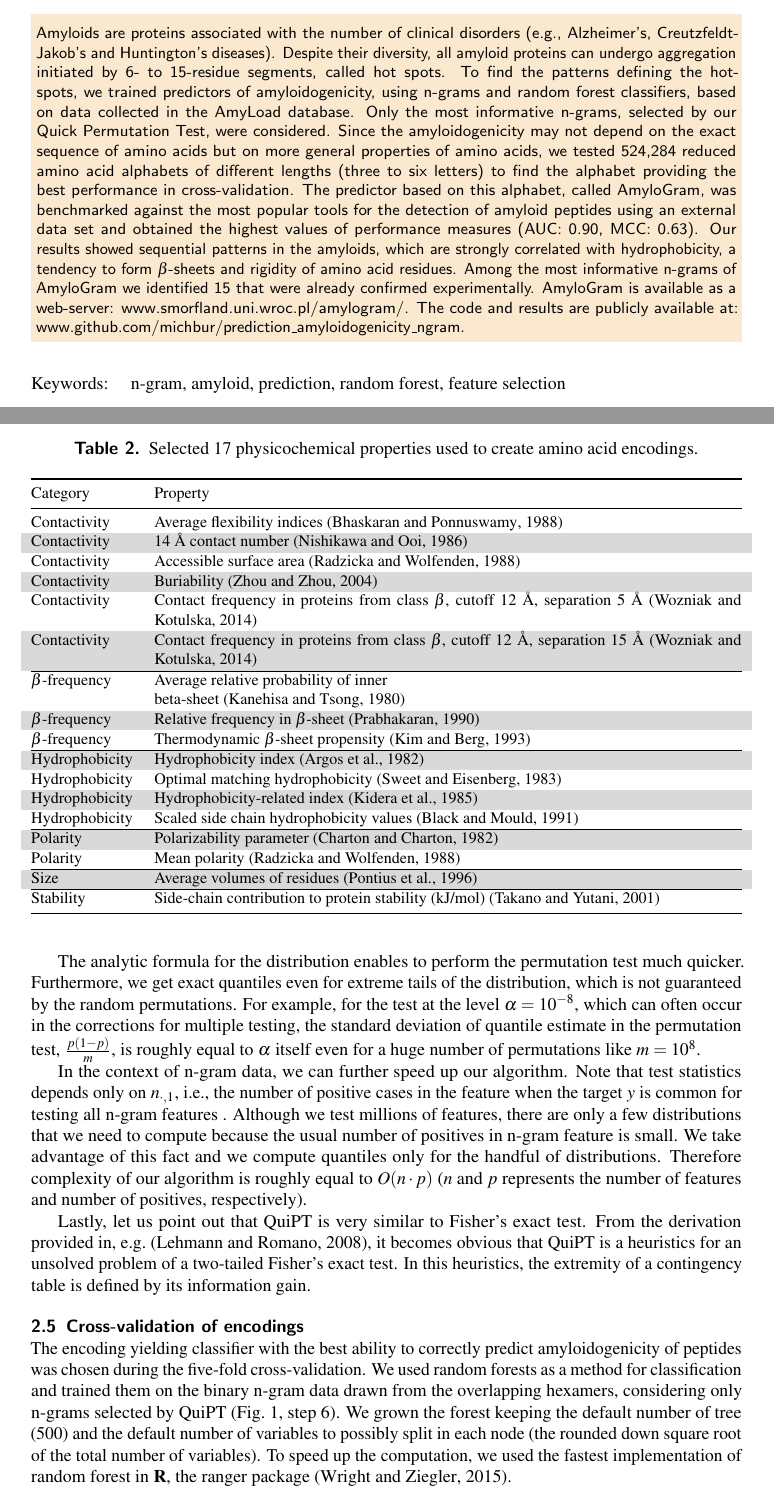
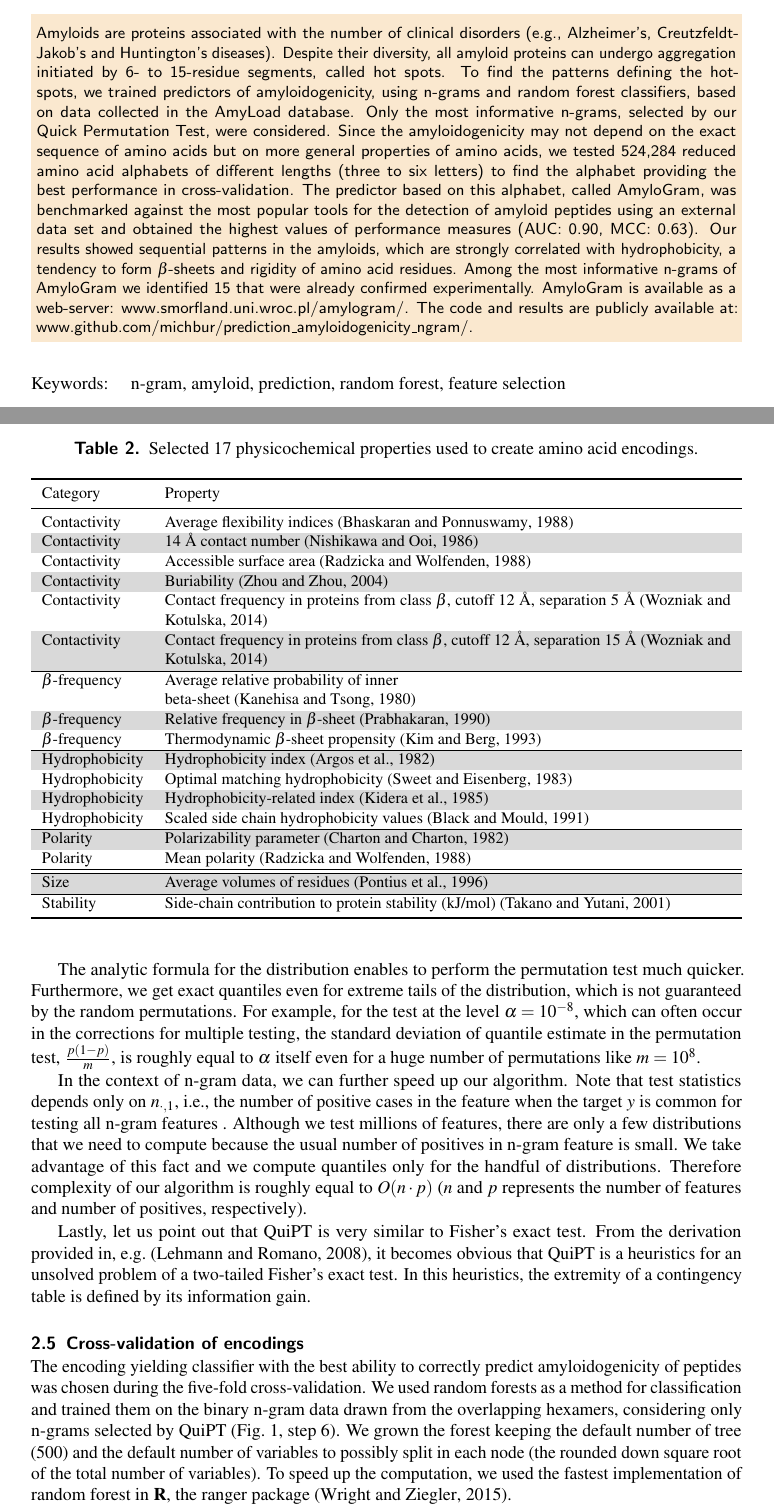
Before and after one commit to michbur/prediction_amyloidogenicity_ngram, a LaTeX document (publication/main.tex): two parts of pages 1 and 5 of 10, joined at a grey line, cut so that both start at the same text. Compiled offline with pdfLaTeX.

Commit message:
table reformatted. finally got booktabs and tabularx to work together

```diff
--- a/publication/main.tex
+++ b/publication/main.tex
@@ -47,7 +47,7 @@ rigidity of amino acid residues. Among the most informative n-grams of AmyloGram
 we identified 15 that were already confirmed experimentally. AmyloGram is
 available as a web-server: \url{www.smorfland.uni.wroc.pl/amylogram/}. The code
 and results are publicly available at:
-\url{www.github.com/michbur/prediction_amyloidogenicity_ngram}.
+\url{www.github.com/michbur/prediction_amyloidogenicity_ngram/}.
 \end{abstract}
 
 \begin{document}
@@ -263,7 +263,7 @@ duplicates, we obtained 18,535 unique amino acid encodings.
 \caption{Selected 17 physicochemical properties used to create amino acid encodings.}
 \label{tab:properties}
 \small
-\begin{tabularx}{\columnwidth}{@{} lX @{}}
+\begin{tabularx}{\textwidth}{l X}
   \toprule
   Category & Property \\
   \midrule
```
Also changed, not shown: publication/main.pdf, publication/main.tex (1 more changed lines), 2 other files.
